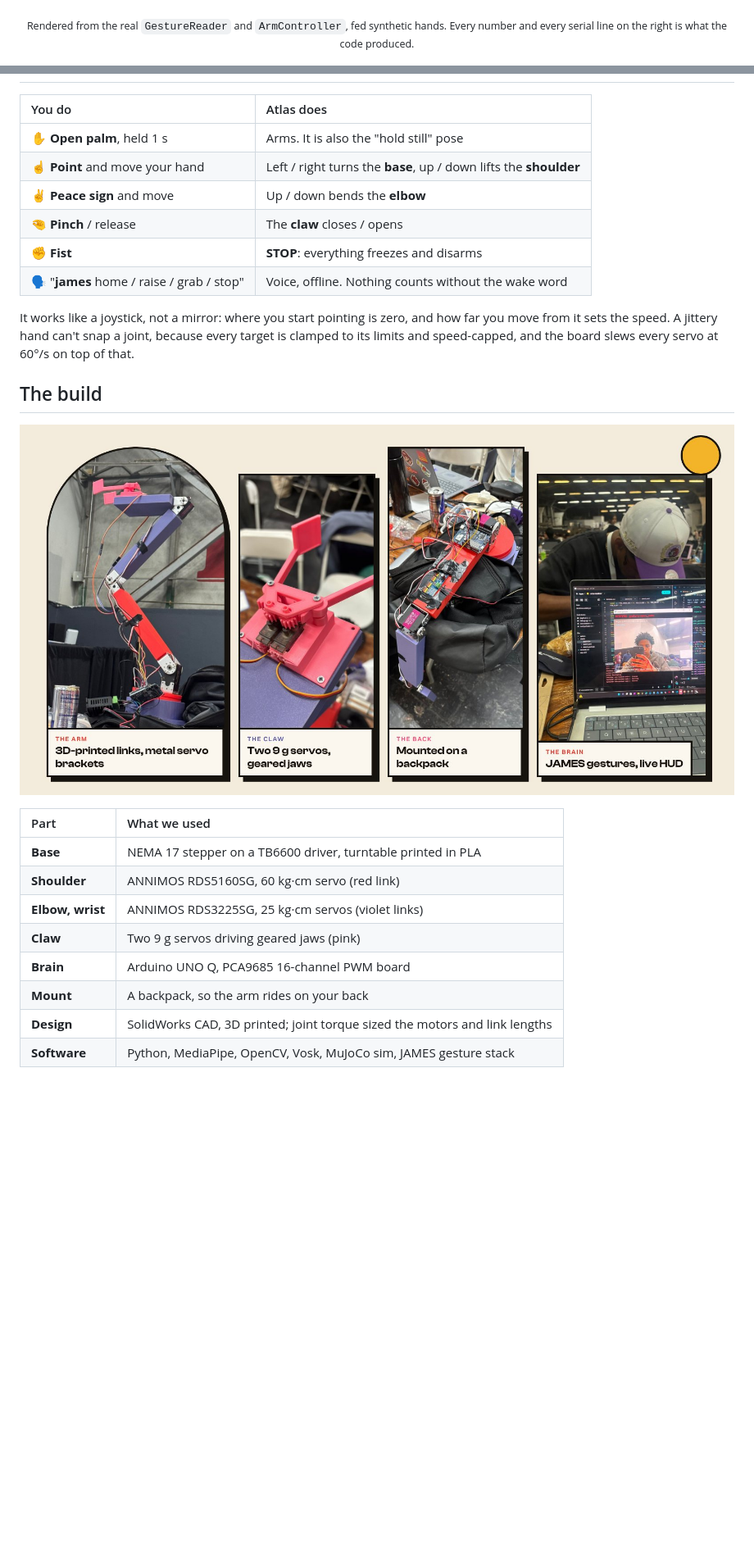
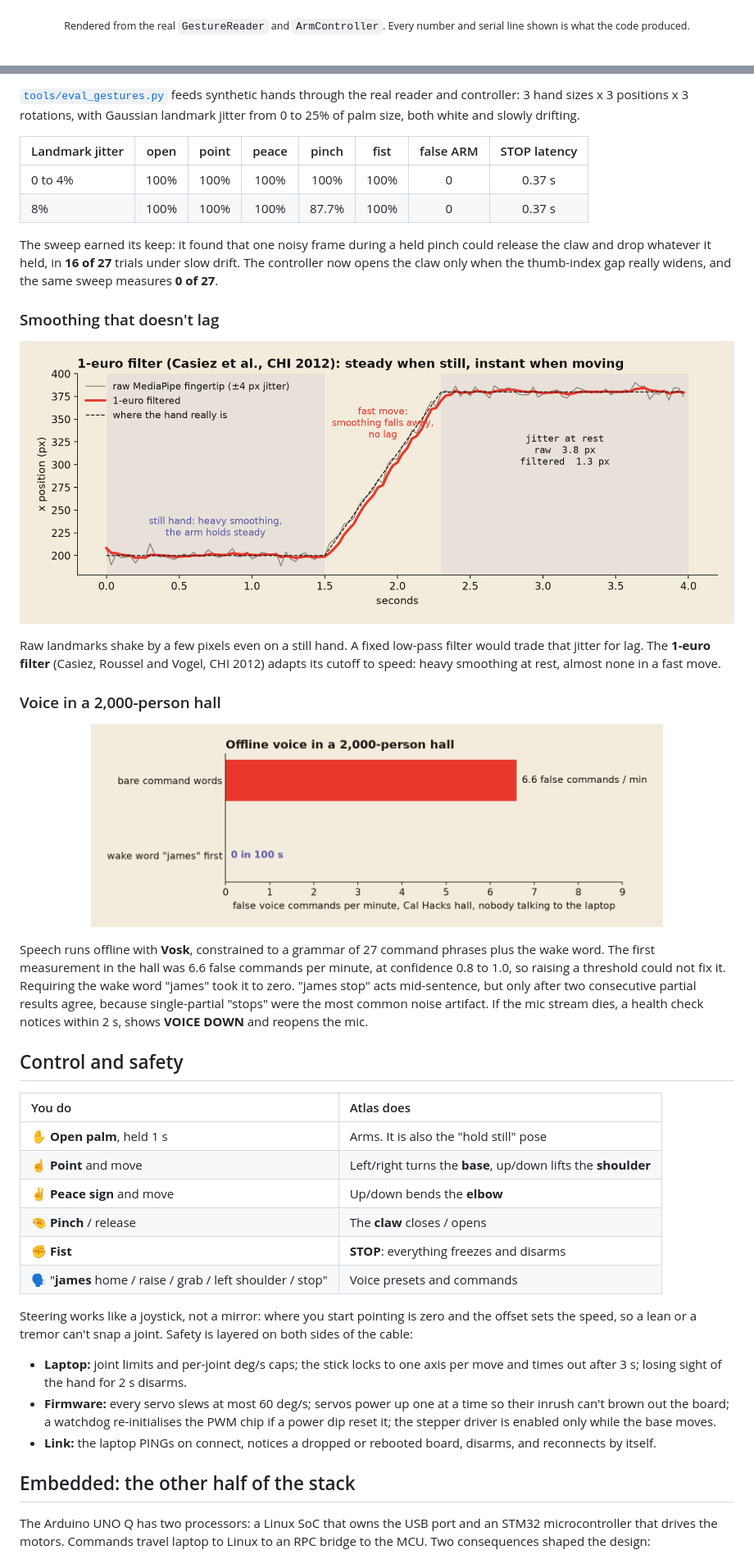
Before and after one commit to JacobHailemariam/james-gestures, a Markdown page: README.md, 2 parts joined by grey strips. Shown at 82% size. Drawn GitHub-style; pictures changed too: media/fig-one-euro.png (added), media/fig-wake-word.png (added); blank space fills up the shorter version.

```diff
--- a/README.md
+++ b/README.md
@@ -22,4 +25,4 @@ limited mobility, and anyone whose job asks their shoulders and back to lift all
 
 <p align="center"><img src="media/atlas-gestures.gif" alt="Gestures driving the arm: the real gesture reader and arm controller, fed synthetic hands" width="100%"></p>
-<p align="center"><sub>Rendered from the real <code>GestureReader</code> and <code>ArmController</code>, fed synthetic hands. Every number and every serial line on the right is what the code produced.</sub></p>
+<p align="center"><sub>Rendered from the real <code>GestureReader</code> and <code>ArmController</code>. Every number and serial line shown is what the code produced.</sub></p>
 
@@ -27,29 +99,57 @@ limited mobility, and anyone whose job asks their shoulders and back to lift all
+[`tools/eval_gestures.py`](tools/eval_gestures.py) feeds synthetic hands through the real reader and controller:
+3 hand sizes x 3 positions x 3 rotations, with Gaussian landmark jitter from 0 to 25% of palm size, both white and
+slowly drifting.
+
+| Landmark jitter | open | point | peace | pinch | fist | false ARM | STOP latency |
+|:--|:--:|:--:|:--:|:--:|:--:|:--:|:--:|
+| 0 to 4% | 100% | 100% | 100% | 100% | 100% | 0 | 0.37 s |
+| 8% | 100% | 100% | 100% | 87.7% | 100% | 0 | 0.37 s |
+
+The sweep earned its keep: it found that one noisy frame during a held pinch could release the claw and drop
+whatever it held, in **16 of 27** trials under slow drift. The controller now opens the claw only when the
+thumb-index gap really widens, and the same sweep measures **0 of 27**.
+
+### Smoothing that doesn't lag
+
+<p align="center"><img src="media/fig-one-euro.png" alt="1-euro filter on a jittery fingertip track" width="100%"></p>
+
+Raw landmarks shake by a few pixels even on a still hand. A fixed low-pass filter would trade that jitter for lag.
+The **1-euro filter** (Casiez, Roussel and Vogel, CHI 2012) adapts its cutoff to speed: heavy smoothing at rest,
+almost none in a fast move.
+
+### Voice in a 2,000-person hall
+
+<p align="center"><img src="media/fig-wake-word.png" alt="False voice commands per minute, with and without the wake word" width="80%"></p>
+
+Speech runs offline with **Vosk**, constrained to a grammar of 27 command phrases plus the wake word. The first measurement in the hall was 6.6
+false commands per minute, at confidence 0.8 to 1.0, so raising a threshold could not fix it. Requiring the wake
+word "james" took it to zero. "james stop" acts mid-sentence, but only after two consecutive partial results agree,
+because single-partial "stops" were the most common noise artifact. If the mic stream dies, a health check notices
+within 2 s, shows **VOICE DOWN** and reopens the mic.
+
+## Control and safety
 
 | You do | Atlas does |
 |:--|:--|
 | ✋ **Open palm**, held 1 s | Arms. It is also the "hold still" pose |
-| ☝️ **Point** and move your hand | Left / right turns the **base**, up / down lifts the **shoulder** |
-| ✌️ **Peace sign** and move | Up / down bends the **elbow** |
+| ☝️ **Point** and move | Left/right turns the **base**, up/down lifts the **shoulder** |
+| ✌️ **Peace sign** and move | Up/down bends the **elbow** |
 | 🤏 **Pinch** / release | The **claw** closes / opens |
 | ✊ **Fist** | **STOP**: everything freezes and disarms |
-| 🗣️ "**james** home / raise / grab / stop" | Voice, offline. Nothing counts without the wake word |
+| 🗣️ "**james** home / raise / grab / left shoulder / stop" | Voice presets and commands |
 
-It works like a joystick, not a mirror: where you start pointing is zero, and how far you move from it sets
-the speed. A jittery hand can't snap a joint, because every target is clamped to its limits and speed-capped,
-and the board slews every servo at 60°/s on top of that.
+Steering works like a joystick, not a mirror: where you start pointing is zero and the offset sets the speed, so a
+lean or a tremor can't snap a joint. Safety is layered on both sides of the cable:
 
-## The build
+- **Laptop:** joint limits and per-joint deg/s caps; the stick locks to one axis per move and times out after 3 s;
+  losing sight of the hand for 2 s disarms.
+- **Firmware:** every servo slews at most 60 deg/s; servos power up one at a time so their inrush can't brown out
+  the board; a watchdog re-initialises the PWM chip if a power dip reset it; the stepper driver is enabled only
+  while the base moves.
+- **Link:** the laptop PINGs on connect, notices a dropped or rebooted board, disarms, and reconnects by itself.
 
-<p align="center"><img src="media/build.jpg" alt="The arm, the claw, the backpack mount and the live gesture HUD" width="100%"></p>
+## Embedded: the other half of the stack
 
-| Part | What we used |
-|:--|:--|
-| **Base** | NEMA 17 stepper on a TB6600 driver, turntable printed in PLA |
-| **Shoulder** | ANNIMOS RDS5160SG, 60 kg·cm servo (red link) |
-| **Elbow, wrist** | ANNIMOS RDS3225SG, 25 kg·cm servos (violet links) |
-| **Claw** | Two 9 g servos driving geared jaws (pink) |
-| **Brain** | Arduino UNO Q, PCA9685 16-channel PWM board |
-| **Mount** | A backpack, so the arm rides on your back |
-| **Design** | SolidWorks CAD, 3D printed; joint torque sized the motors and link lengths |
-| **Software** | Python, MediaPipe, OpenCV, Vosk, MuJoCo sim, JAMES gesture stack |
+The Arduino UNO Q has two processors: a Linux SoC that owns the USB port and an STM32 microcontroller that drives
+the motors. Commands travel laptop to Linux to an RPC bridge to the MCU. Two consequences shaped the design:
 
```
Also changed, not shown: other parts of README.md (+158 -218 lines), docs/ENGINEERING.md (added, +187 -0 lines), media/fig-landmarks.png (added), media/fig-real-ratios.png (added), 4 other files.
